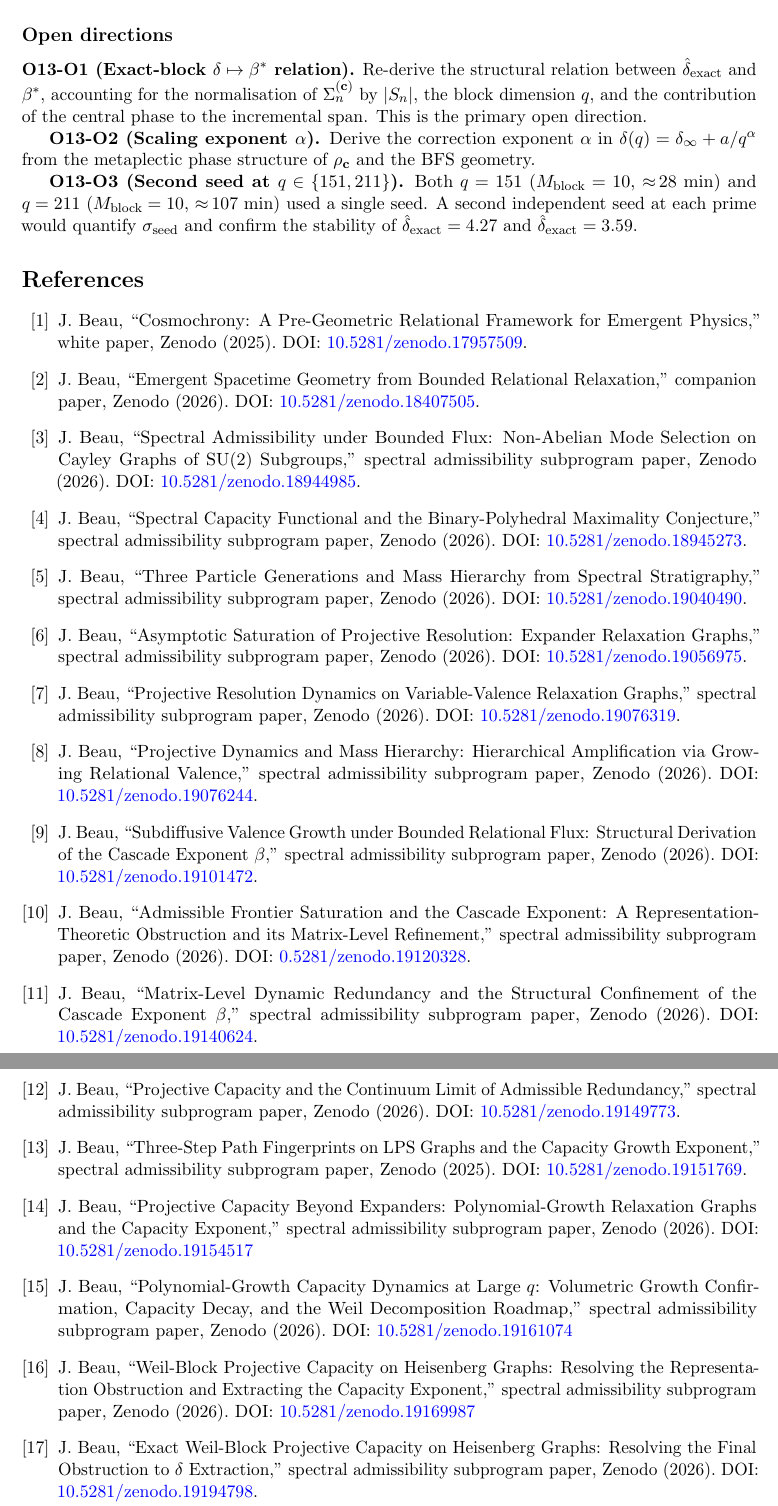
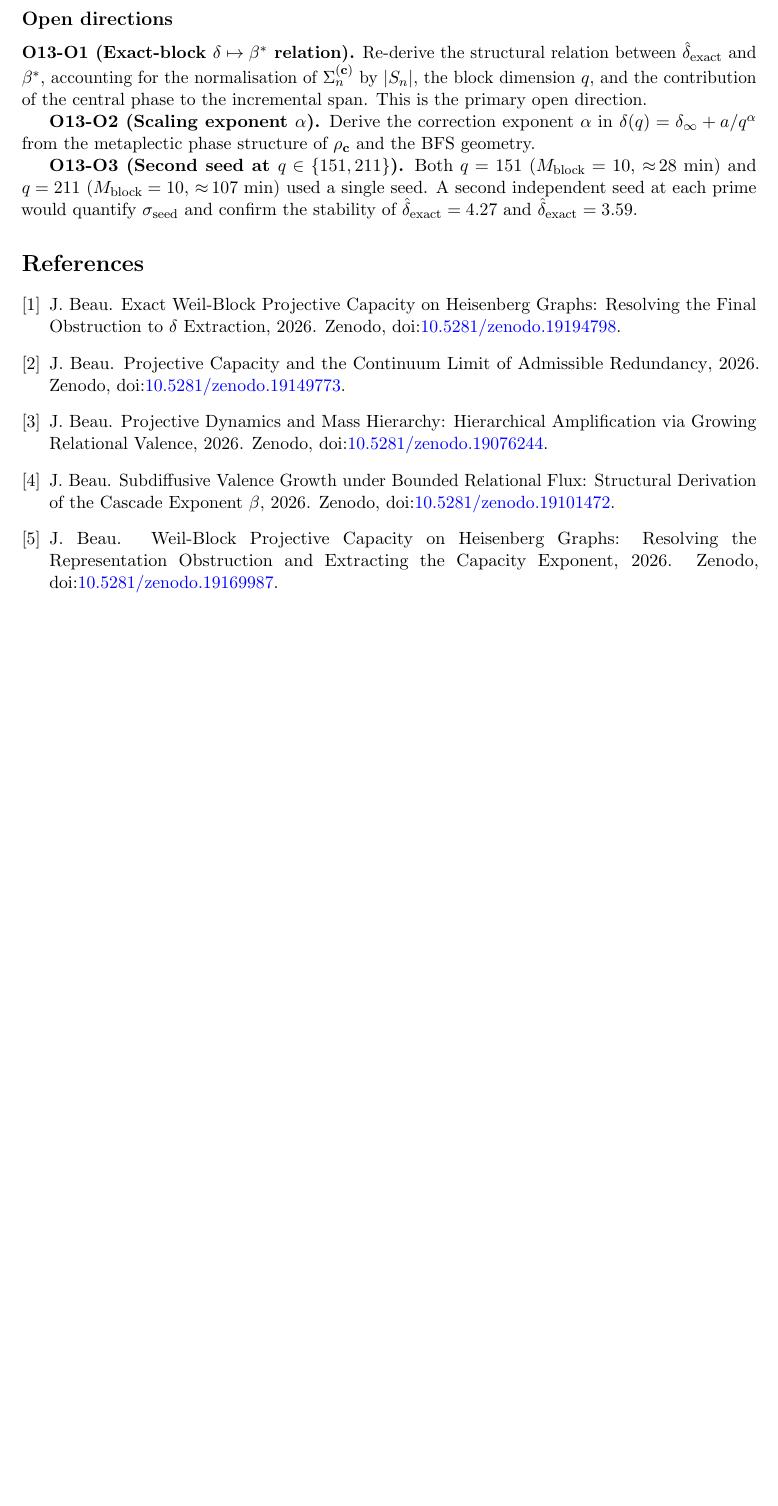
Before and after one commit to Cosmochrony/spectral-o13, a LaTeX paper (tex/SpectralO13.tex, which reads tex/cosmochrony-bibliography.bib, tex/cosmochrony-bibliography.tex): two parts of pages 8 and 9 of 9 before the commit and part of page 8 of 8 after it, the two joined at a grey line, cut so that both start at the same text, the shorter picture padded with empty space. Compiled offline with pdfLaTeX.

Commit message:
Bibliography: convert inline/\input thebibliography to BibTeX (plain style, doi)

```diff
--- a/tex/SpectralO13.tex
+++ b/tex/SpectralO13.tex
@@ -6,6 +6,7 @@
 \usepackage{booktabs}
 \usepackage{microtype}
 \usepackage[margin=2.5cm]{geometry}
+\usepackage{doi}
 \graphicspath{{./}}
 
 \theoremstyle{plain}
@@ -505,8 +506,7 @@ and Requalification of the
     A second independent seed at each prime would quantify $\sigma_{\mathrm{seed}}$
     and confirm the stability of $\dhat = 4.27$ and $\dhat = 3.59$.
 
-    \begin{thebibliography}{99}
-      \input{cosmochrony-bibliography}
-    \end{thebibliography}
+    \bibliographystyle{plain}
+      \bibliography{cosmochrony-bibliography}
 
 \end{document}
--- /dev/null
+++ b/tex/cosmochrony-bibliography.bib
@@ -0,0 +1,2 @@
+@misc{Cosmochrony,
+  author = {J. Beau},
@@ -0,0 +9,78 @@
+  author = {J. Beau},
+  title = {{Emergent Spacetime Geometry from Bounded Relational Relaxation}},
+  year = {2026},
+  note = {Zenodo, \doi{10.5281/zenodo.18407505}}
+}
+
+@misc{Beau2026a1,
+  author = {J. Beau},
+  title = {{Spectral Admissibility under Bounded Flux: Non-Abelian Mode Selection on Cayley Graphs of SU(2) Subgroups}},
+  year = {2026},
+  note = {Zenodo, \doi{10.5281/zenodo.18944985}}
+}
+
+@misc{Beau2026a2,
+  author = {J. Beau},
+  title = {{Spectral Capacity Functional and the Binary-Polyhedral Maximality Conjecture}},
+  year = {2026},
+  note = {Zenodo, \doi{10.5281/zenodo.18945273}}
+}
+
+@misc{Beau2026a4,
+  author = {J. Beau},
+  title = {{Three Particle Generations and Mass Hierarchy from Spectral Stratigraphy}},
+  year = {2026},
+  note = {Zenodo, \doi{10.5281/zenodo.19040490}}
+}
+
+@misc{Beau2026a5,
+  author = {J. Beau},
+  title = {{Asymptotic Saturation of Projective Resolution: Expander Relaxation Graphs}},
+  year = {2026},
+  note = {Zenodo, \doi{10.5281/zenodo.19056975}}
+}
+
+@misc{Beau2026a6,
+  author = {J. Beau},
+  title = {{Projective Resolution Dynamics on Variable-Valence Relaxation Graphs}},
+  year = {2026},
+  note = {Zenodo, \doi{10.5281/zenodo.19076319}}
+}
+
+@misc{Beau2026a7,
+  author = {J. Beau},
+  title = {{Projective Dynamics and Mass Hierarchy: Hierarchical Amplification via Growing Relational Valence}},
+  year = {2026},
+  note = {Zenodo, \doi{10.5281/zenodo.19076244}}
+}
+
+@misc{Beau2026a8,
+  author = {J. Beau},
+  title = {{Subdiffusive Valence Growth under Bounded Relational Flux: Structural Derivation of the Cascade Exponent $\beta$}},
+  year = {2026},
+  note = {Zenodo, \doi{10.5281/zenodo.19101472}}
+}
+
+@misc{Beau2026a9,
+  author = {J. Beau},
+  title = {{Admissible Frontier Saturation and the Cascade Exponent: A Representation-Theoretic Obstruction and its Matrix-Level Refinement}},
+  year = {2026},
+  note = {Zenodo, \doi{10.5281/zenodo.19120328}}
+}
+
+@misc{Beau2026a10,
+  author = {J. Beau},
+  title = {{Matrix-Level Dynamic Redundancy and the Structural Confinement of the Cascade Exponent $\beta$}},
+  year = {2026},
+  note = {Zenodo, \doi{10.5281/zenodo.19140624}}
+}
+
+@misc{Beau2026a11,
+  author = {J. Beau},
+  title = {{Projective Capacity and the Continuum Limit of Admissible Redundancy}},
+  year = {2026},
+  note = {Zenodo, \doi{10.5281/zenodo.19149773}}
+}
+
+@misc{Beau2026a12,
+  author = {J. Beau},
@@ -0,0 +93,26 @@
+  author = {J. Beau},
+  title = {{Projective Capacity Beyond Expanders: Polynomial-Growth Relaxation Graphs and the Capacity Exponent}},
+  year = {2026},
+  note = {Zenodo, \doi{10.5281/zenodo.19154517}}
+}
+
+@misc{Beau2026a14,
+  author = {J. Beau},
+  title = {{Polynomial-Growth Capacity Dynamics at Large $q$: Volumetric Growth Confirmation, Capacity Decay, and the Weil Decomposition Roadmap}},
+  year = {2026},
+  note = {Zenodo, \doi{10.5281/zenodo.19161074}}
+}
+
+@misc{Beau2026a15,
+  author = {J. Beau},
+  title = {{Weil-Block Projective Capacity on Heisenberg Graphs: Resolving the Representation Obstruction and Extracting the Capacity Exponent}},
+  year = {2026},
+  note = {Zenodo, \doi{10.5281/zenodo.19169987}}
+}
+
+@misc{Beau2026a16,
+  author = {J. Beau},
+  title = {{Exact Weil-Block Projective Capacity on Heisenberg Graphs: Resolving the Final Obstruction to $\delta$ Extraction}},
+  year = {2026},
+  note = {Zenodo, \doi{10.5281/zenodo.19194798}}
+}
--- a/tex/cosmochrony-bibliography.tex
+++ /dev/null
@@ -1,121 +0,0 @@
-% White paper
-\bibitem{Cosmochrony}
-J.~Beau,
-``Cosmochrony: A Pre-Geometric Relational Framework for Emergent Physics,''
-white paper, Zenodo (2025).
-DOI: \href{https://doi.org/10.5281/zenodo.17957509}{10.5281/zenodo.17957509}.
-
-% Born-Infeld
-\bibitem{Beau2026c}
-J.~Beau,
-``Emergent Spacetime Geometry from Bounded Relational Relaxation,''
-companion paper, Zenodo (2026).
-DOI: \href{https://doi.org/10.5281/zenodo.18407505}{10.5281/zenodo.18407505}.
-
-% Admissibility
-\bibitem{Beau2026a1}
-J.~Beau,
-``Spectral Admissibility under Bounded Flux: Non-Abelian Mode Selection on Cayley Graphs of SU(2) Subgroups,''
-spectral admissibility subprogram paper, Zenodo (2026).
-DOI: \href{https://doi.org/10.5281/zenodo.18944985}{10.5281/zenodo.18944985}.
-
-% Capacity
-\bibitem{Beau2026a2}
-J.~Beau,
-``Spectral Capacity Functional and the Binary-Polyhedral Maximality Conjecture,''
-spectral admissibility subprogram paper, Zenodo (2026).
-DOI: \href{https://doi.org/10.5281/zenodo.18945273}{10.5281/zenodo.18945273}.
-
-% Stratigraphy
-\bibitem{Beau2026a4}
-J.~Beau,
-``Three Particle Generations and Mass Hierarchy from Spectral Stratigraphy,''
-spectral admissibility subprogram paper, Zenodo (2026).
-DOI: \href{https://doi.org/10.5281/zenodo.19040490}{10.5281/zenodo.19040490}.
-
-% relaxation
-\bibitem{Beau2026a5}
-J.~Beau,
-``Asymptotic Saturation of Projective Resolution: Expander Relaxation Graphs,''
-spectral admissibility subprogram paper, Zenodo (2026).
-DOI: \href{https://doi.org/10.5281/zenodo.19056975}{10.5281/zenodo.19056975}.
-
-% O1
-\bibitem{Beau2026a6}
-J.~Beau,
-``Projective Resolution Dynamics on Variable-Valence Relaxation Graphs,''
-spectral admissibility subprogram paper, Zenodo (2026).
-DOI: \href{https://doi.org/10.5281/zenodo.19076319}{10.5281/zenodo.19076319}.
-
-% O3
-\bibitem{Beau2026a7}
-J.~Beau,
-``Projective Dynamics and Mass Hierarchy: Hierarchical Amplification via Growing Relational Valence,''
-spectral admissibility subprogram paper, Zenodo (2026).
-DOI: \href{https://doi.org/10.5281/zenodo.19076244}{10.5281/zenodo.19076244}.
-
-% O4
-\bibitem{Beau2026a8}
-J.~Beau,
-``Subdiffusive Valence Growth under Bounded Relational Flux: Structural Derivation of the Cascade Exponent $\beta$,''
-spectral admissibility subprogram paper, Zenodo (2026).
-DOI: \href{https://doi.org/10.5281/zenodo.19101472}{10.5281/zenodo.19101472}.
-
-% O5
-\bibitem{Beau2026a9}
-J.~Beau,
-``Admissible Frontier Saturation and the Cascade Exponent: A Representation-Theoretic Obstruction and its Matrix-Level
-Refinement,''
-spectral admissibility subprogram paper, Zenodo (2026).
-DOI: \href{https://doi.org/10.5281/zenodo.19120328}{0.5281/zenodo.19120328}.
-
-% O6
-\bibitem{Beau2026a10}
-J.~Beau,
-``Matrix-Level Dynamic Redundancy and the Structural Confinement of the Cascade Exponent~$\beta$,''
-spectral admissibility subprogram paper, Zenodo (2026).
-DOI: \href{https://doi.org/10.5281/zenodo.19140624}{10.5281/zenodo.19140624}.
-
-% O7
-\bibitem{Beau2026a11}
-J.~Beau,
-``Projective Capacity and the Continuum Limit of Admissible Redundancy,''
-spectral admissibility subprogram paper, Zenodo (2026).
-DOI: \href{https://doi.org/10.5281/zenodo.19149773}{10.5281/zenodo.19149773}.
-
-% O8
-\bibitem{Beau2026a12}
-J.~Beau,
-``Three-Step Path Fingerprints on LPS Graphs and the Capacity Growth Exponent,''
-spectral admissibility subprogram paper, Zenodo (2025).
-DOI: \href{https://doi.org/10.5281/zenodo.19151769}{10.5281/zenodo.19151769}.
-
-% O9
-\bibitem{Beau2026a13}
-J.~Beau,
-``Projective Capacity Beyond Expanders: Polynomial-Growth Relaxation Graphs and the Capacity Exponent,''
-spectral admissibility subprogram paper, Zenodo (2026).
-DOI: \href{https://doi.org/10.5281/zenodo.19154517}{10.5281/zenodo.19154517}
-
-% O10
-\bibitem{Beau2026a14}
-J.~Beau,
-``Polynomial-Growth Capacity Dynamics at Large $q$: Volumetric Growth Confirmation, Capacity Decay, and the Weil
-Decomposition Roadmap,''
-spectral admissibility subprogram paper, Zenodo (2026).
-DOI: \href{https://doi.org/10.5281/zenodo.19161074}{10.5281/zenodo.19161074}
-
-% O11
-\bibitem{Beau2026a15}
-J.~Beau,
-``Weil-Block Projective Capacity on Heisenberg Graphs: Resolving the Representation Obstruction and Extracting the
-Capacity Exponent,''
-spectral admissibility subprogram paper, Zenodo (2026).
-DOI: \href{https://doi.org/10.5281/zenodo.19169987}{10.5281/zenodo.19169987}
-
-% 012
-\bibitem{Beau2026a16}
-J.~Beau,
-``Exact Weil-Block Projective Capacity on Heisenberg Graphs: Resolving the Final Obstruction to $\delta$ Extraction,''
-spectral admissibility subprogram paper, Zenodo (2026).
-DOI: \href{https://doi.org/10.5281/zenodo.19194798}{10.5281/zenodo.19194798}.
```
Also changed, not shown: tex/cosmochrony-bibliography.bib (12 more changed lines).
